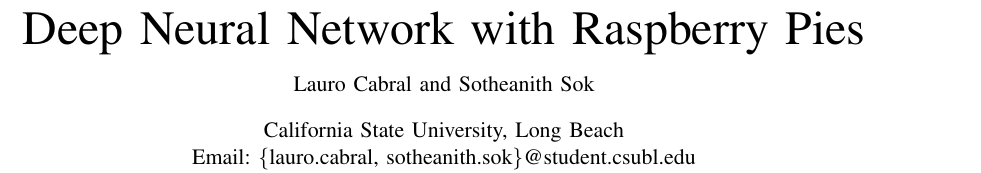
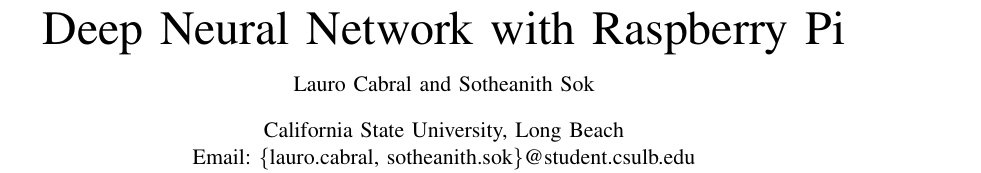
Before and after one commit to sotheanith-sok/DNN-with-Raspberry-Pi-by-Triton, a LaTeX paper (Documentations/Report/report.tex): part of page 1 of 3, cut so that both start at the same text. Compiled offline with pdfLaTeX; a missing bibliography style is replaced by a similar one.

Commit message:
update papers

```diff
--- a/Documentations/Report/report.tex
+++ b/Documentations/Report/report.tex
@@ -7,12 +7,12 @@
 
 \begin{document}
 
-    \title{Deep Neural Network with Raspberry Pies}
+    \title{Deep Neural Network with Raspberry Pi}
 
 
     \author{
         \IEEEauthorblockN{Lauro Cabral and Sotheanith Sok\\}
-        \IEEEauthorblockA{California State University, Long Beach\\ Email: \{lauro.cabral, sotheanith.sok\}@student.csubl.edu}
+        \IEEEauthorblockA{California State University, Long Beach\\ Email: \{lauro.cabral, sotheanith.sok\}@student.csulb.edu}
     }
     \date{October 17 2020}
     \maketitle
```
Also changed, not shown: Documentations/Report/report.pdf.
